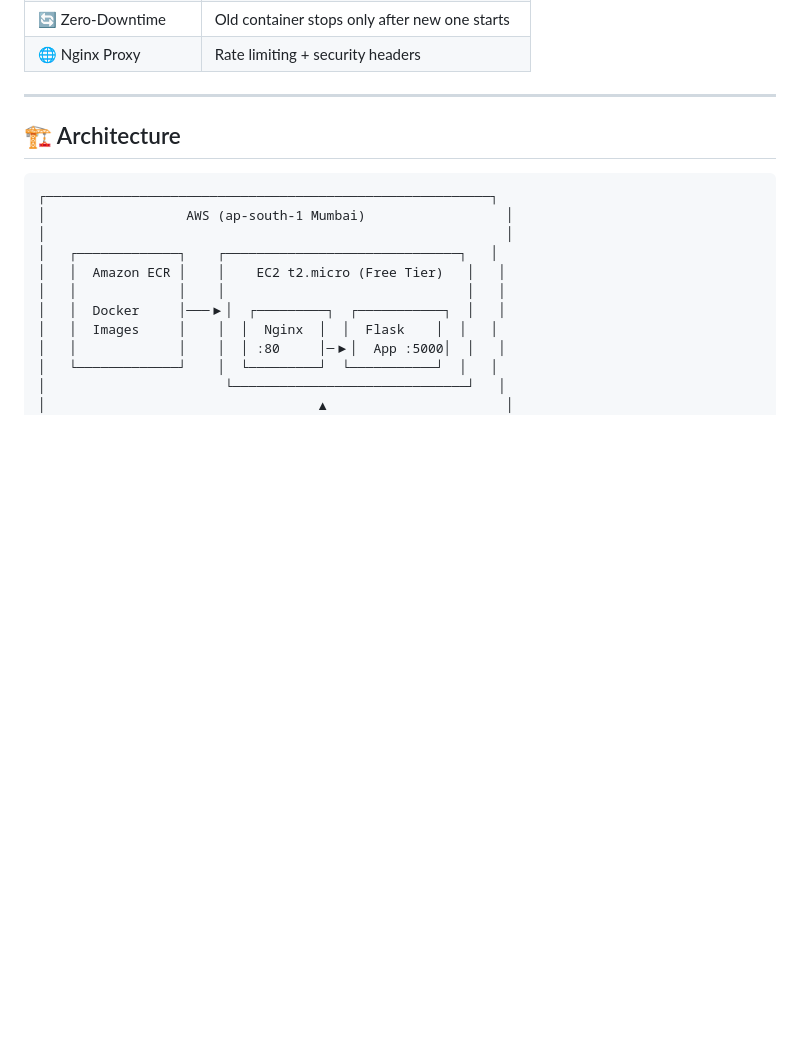
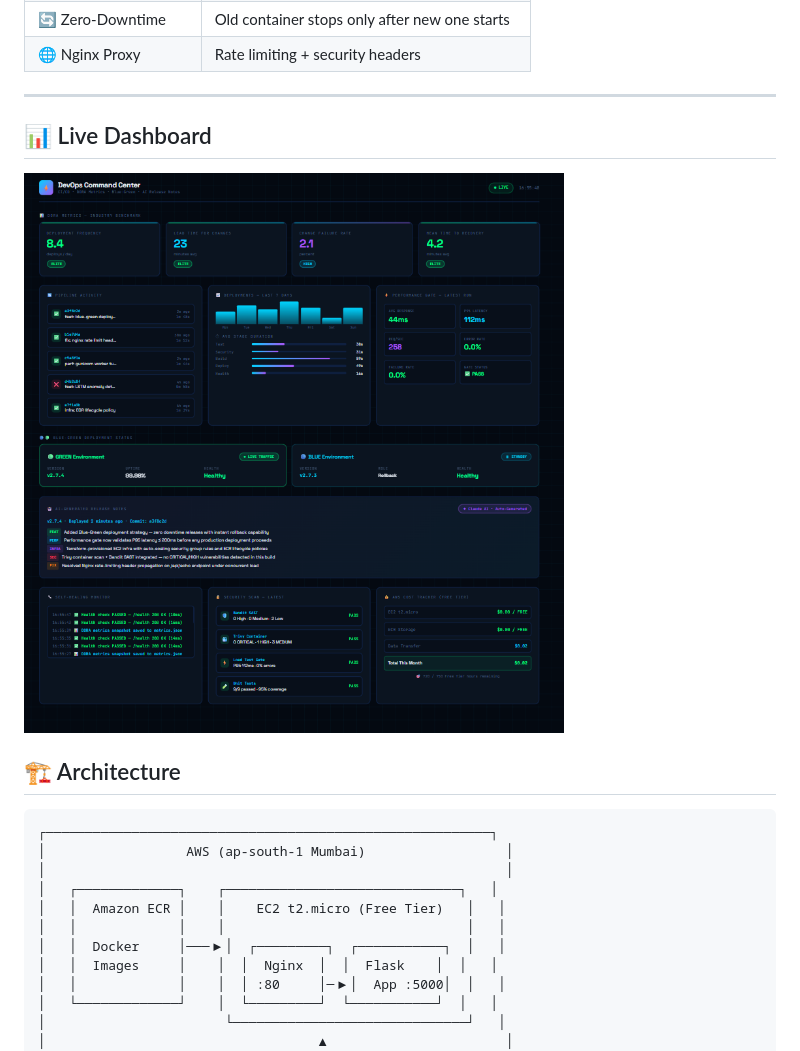
Before and after one commit to ry347912-cyber/KubeFlowOps, a Markdown page: README.md, the part around the change. GitHub-like rendering; blank space fills up the shorter version.

```diff
--- a/README.md
+++ b/README.md
@@ -65,6 +65,9 @@ GitHub Actions CD Triggered
 | 🌐 Nginx Proxy | Rate limiting + security headers |
 
 ---
+## 📊 Live Dashboard
+
+![DevOps Command Center](Dashboard.png)
 
 ## 🏗️ Architecture
 
```
